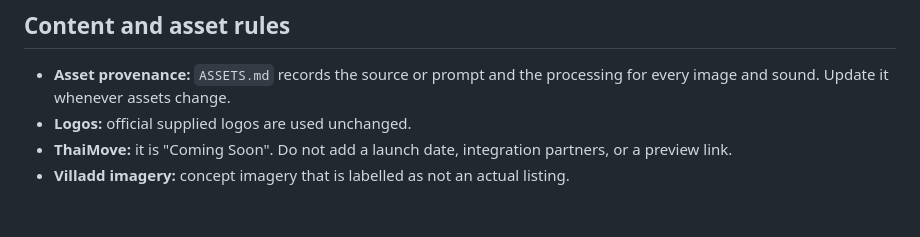
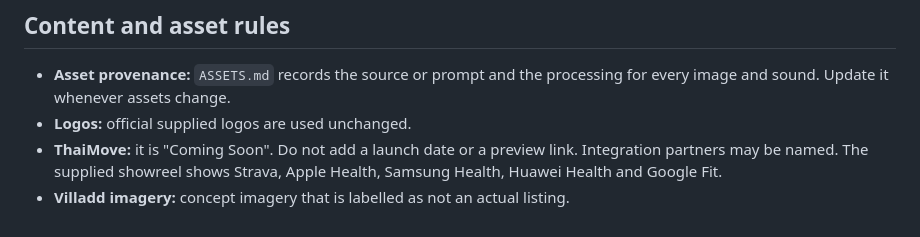
Before and after one commit to nidss/gmh, a Markdown page: CLAUDE.md, the part around the change. Rendered like a GitHub page.

```diff
--- a/CLAUDE.md
+++ b/CLAUDE.md
@@ -56,5 +56,5 @@ When `styles.css` or `script.js` changes, bump the `?v=N` query on both referenc
 
 - **Asset provenance:** `ASSETS.md` records the source or prompt and the processing for every image and sound. Update it whenever assets change.
 - **Logos:** official supplied logos are used unchanged.
-- **ThaiMove:** it is "Coming Soon". Do not add a launch date, integration partners, or a preview link.
+- **ThaiMove:** it is "Coming Soon". Do not add a launch date or a preview link. Integration partners may be named. The supplied showreel shows Strava, Apple Health, Samsung Health, Huawei Health and Google Fit.
 - **Villadd imagery:** concept imagery that is labelled as not an actual listing.
```
Also changed, not shown: README.md (+1 -1 lines).
